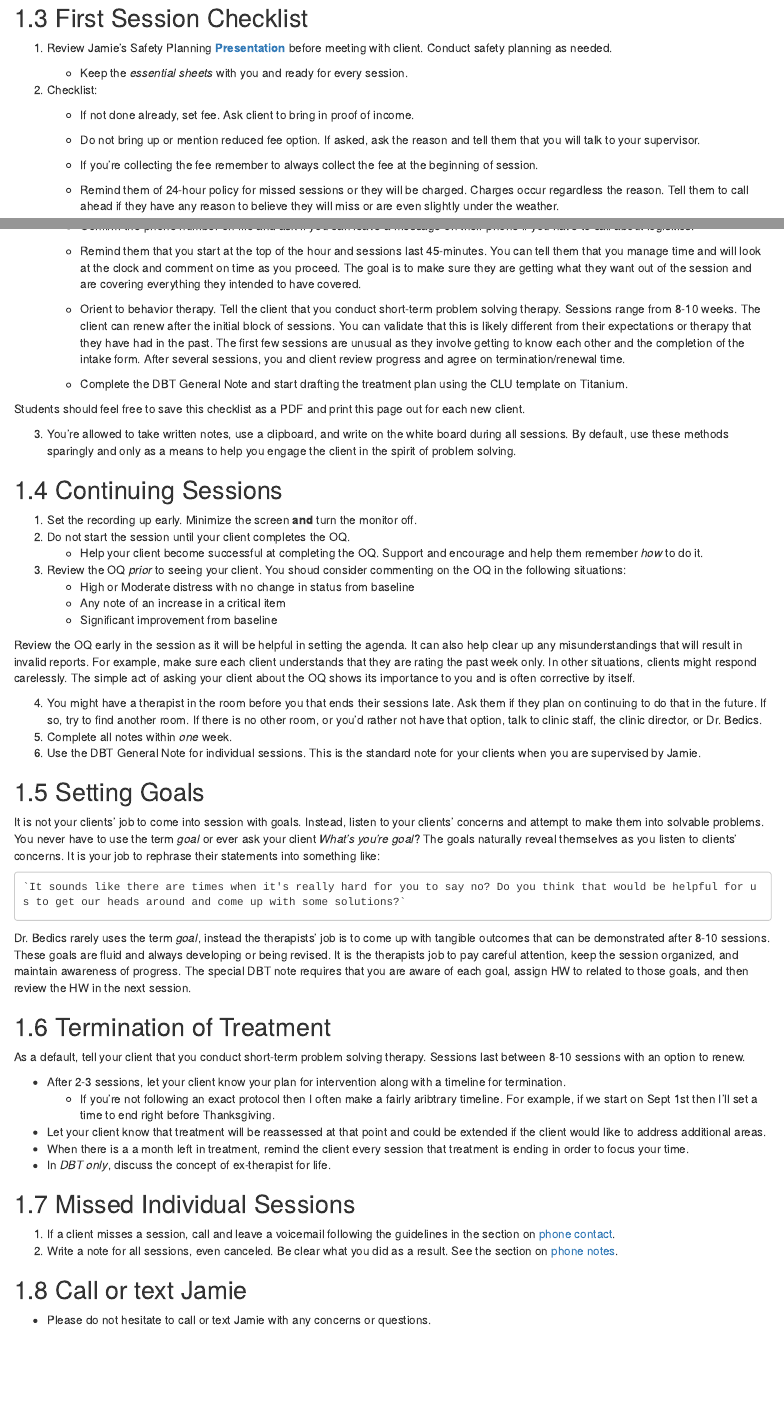
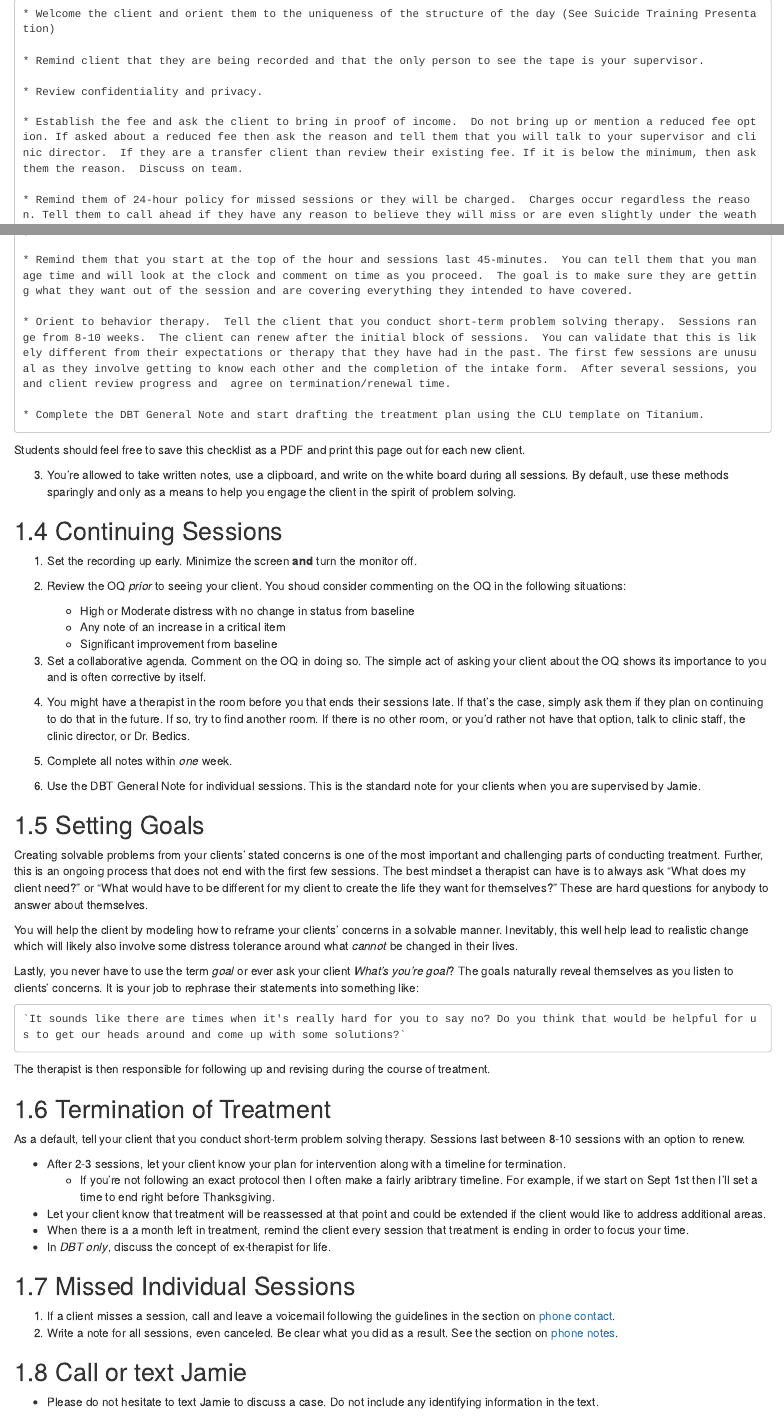
Before and after one commit to jdbedics/dbthandbook, an R Markdown document (03-individual.Rmd): the page in a window 1100 px wide, from 370 px down before the commit and from 550 px down after it, and a second part further down, joined at a grey line. Rendered offline with R 4.5, knitr and Pandoc, with nearby package versions; drawn as R Markdown's standard HTML page in place of the format the file asks for.

Commit message:
fall 2018 update

```diff
--- a/03-individual.Rmd
+++ b/03-individual.Rmd
@@ -15,17 +15,17 @@ Your performance and evaluation in the practicum is largely a reflection of your
 
 ## First Session Checklist
 
-1. Review Jamie's Safety Planning **[Presentation](https://speakerdeck.com/jdbedics/clu-2018-community-counseling-safety-training)** before meeting with client.  Conduct safety planning as needed.
-    * Keep the *essential sheets* with you and ready for every session.
+Review Jamie's **[Suicide Training Presentation](https://speakerdeck.com/jdbedics/clu-2018-community-counseling-safety-training)** before meeting with clien and be prepared to conduct safety planning as needed. Keep the *essential sheets* with you and ready for every session.
 
-2. Checklist:
 
-    * If not done already, set fee. Ask client to bring in proof of income.
+**Checklist:**
 
-    * Do not bring up or mention reduced fee option. If asked, ask the reason and tell them that you will talk to your supervisor.
+I recommend printing this page our and bringing with you to the first session.  Check the list off as you accomplish each task.
 
-    * If you're collecting the fee remember to always collect the fee at the beginning of session.
+    * Welcome the client and orient them to the uniqueness of the structure of the day (See Suicide Training Presentation)
 
-    * Remind them of 24-hour policy for missed sessions or they will be charged.  Charges occur regardless the reason. Tell them to call ahead if they have any reason to believe they will miss or are even slightly under the weather.
+    * Remind client that they are being recorded and that the only person to see the tape is your supervisor.
 
     * Review confidentiality and privacy.
+
+    * Establish the fee and ask the client to bring in proof of income.  Do not bring up or mention a reduced fee option. If asked about a reduced fee then ask the reason and tell them that you will talk to your supervisor and clinic director.  If they are a transfer client than review their existing fee. If it is below the minimum, then ask them the reason.  Discuss on team.
@@ -50,27 +52,28 @@ Students should feel free to save this checklist as a PDF and print this page ou
 
 ## Continuing Sessions
 
-1. Set the recording up early.  Minimize the screen **and** turn the monitor off.
-2. Do not start the session until your client completes the OQ.
-    * Help your client become successful at completing the OQ. Support and encourage and help them remember _how_ to do it.
-3. Review the OQ _prior_ to seeing your client. You shoud consider commenting on the OQ in the following situations:
+1. Set the recording up early. Minimize the screen **and** turn the monitor off.
+2. Review the OQ _prior_ to seeing your client. You shoud consider commenting on the OQ in the following situations:
     * High or Moderate distress with no change in status from baseline
     * Any note of an increase in a critical item
     * Significant improvement from baseline
+3.  Set a collaborative agenda. Comment on the OQ in doing so. The simple act of asking your client about the OQ shows its importance to you and is often corrective by itself.
 
-Review the OQ early in the session as it will be helpful in setting the agenda. It can also help clear up any misunderstandings that will result in invalid reports.  For example, make sure each client understands that they are rating the past week only.  In other situations, clients might respond carelessly.  The simple act of asking your client about the OQ shows its importance to you and is often corrective by itself.
-
-4. You might have a therapist in the room before you that ends their sessions late.  Ask them if they plan on continuing to do that in the future.  If so, try to find another room.  If there is no other room, or you'd rather not have that option, talk to clinic staff, the clinic director, or Dr. Bedics.
+4. You might have a therapist in the room before you that ends their sessions late. If that's the case, simply ask them if they plan on continuing to do that in the future.  If so, try to find another room.  If there is no other room, or you'd rather not have that option, talk to clinic staff, the clinic director, or Dr. Bedics.
 5. Complete all notes within *one* week.
 6. Use the DBT General Note for individual sessions.  This is the standard note for your clients when you are supervised by Jamie.
 
 ## Setting Goals
 
-It is not your clients' job to come into session with goals.  Instead, listen to your clients' concerns and attempt to make them into solvable problems. You never have to use the term _goal_ or ever ask your client _What's you're goal_?  The goals naturally reveal themselves as you listen to clients' concerns. It is your job to rephrase their statements into something like:
+Creating solvable problems from your clients' stated concerns is one of the most important and challenging parts of conducting treatment. Further, this is an ongoing process that does not end with the first few sessions.   The best mindset a therapist can have is to always ask "What does my client need?" or "What would have to be different for my client to create the life they want for themselves?"  These are hard questions for anybody to answer about themselves.
+
+You will help the client by modeling how to reframe your clients' concerns in a solvable manner. Inevitably, this well help lead to realistic change which will likely also involve some distress tolerance around what _cannot_ be changed in their lives.
+
+Lastly, you never have to use the term _goal_ or ever ask your client _What's you're goal_?  The goals naturally reveal themselves as you listen to clients' concerns. It is your job to rephrase their statements into something like:
 
     `It sounds like there are times when it's really hard for you to say no? Do you think that would be helpful for us to get our heads around and come up with some solutions?`
 
-Dr. Bedics rarely uses the term _goal_, instead the therapists' job is to come up with tangible outcomes that can be demonstrated after 8-10 sessions.  These goals are fluid and always developing or being revised.  It is the therapists job to pay careful attention, keep the session organized, and maintain awareness of progress. The special DBT note requires that you are aware of each goal, assign HW to related to those goals, and then review the HW in the next session.
+The therapist is then responsible for following up and revising during the course of treatment.
 
 ## Termination of Treatment
 
@@ -90,4 +93,4 @@ As a default, tell your client that you conduct short-term problem solving thera
 
 ## Call or text Jamie
 
-* Please do not hesitate to call or text Jamie with any concerns or questions.
+* Please do not hesitate to text Jamie to discuss a case.  Do not include any identifying information in the text.
--- a/_output.yml
+++ b/_output.yml
@@ -3,6 +3,7 @@ bookdown::gitbook:
   split_by: chapter
   config:
     sharing: null
+    download: ["pdf", "epub", "mobi"]
     toc:
       collapse: subsection
       before: |
--- a/index.Rmd
+++ b/index.Rmd
@@ -24,11 +24,11 @@ Welcome to the DBT Practicum at CLU!  The following pages include procedures and
 
 **History**
 
-The DBT practicum at CLU began in 2010 with the purpose of providing doctoral students with advanced training in dialectical behavior therapy.  THE CLU-DBT training program was developed by Dr. Jamie Bedics in collaboration with the developer of DBT, Dr. Marsha Linehan, at the University of Washington. The vast majority of DBT practitioners have received their training post-licensure.  These classes, offered through the <a  href="https://behavioraltech.org/">**Linehan Institute**</a>, are the gold standard in DBT training but are both costly and time consuming.  Dr. Linehan recognized this limitation and received a training grant from the National Institute of Health to develop methods for disseminating DBT at the graduate level.  Cal Lutheran was one of the first universities to implement DBT training at the graduate level based on this work.
+The DBT practicum at CLU began in 2010 with the purpose of providing doctoral students with advanced training in dialectical behavior therapy.  THE CLU-DBT training program was developed by Dr. Jamie Bedics in collaboration with the developer of DBT, Dr. Marsha Linehan, at the University of Washington.
+
+The vast majority of DBT practitioners in the community have received their training post-licensure.  These classes, offered through the <a  href="https://behavioraltech.org/">**Linehan Institute**</a>, are the gold standard in DBT training but are both costly and time consuming.  Dr. Linehan recognized this limitation and received a training grant from the National Institute of Health to develop methods for disseminating DBT at the graduate level.  Cal Lutheran was one of the first universities to implement DBT training at the graduate level based on this work.
 
 **What does the DBT Practicum involve?**
-
-The DBT practicum consists of the following:
 
 I. DBT Coursework
 
@@ -37,6 +37,8 @@ I. DBT Coursework
     3. Suicide Assessment and Crisis Management (Spring Semester)
     4. Mindfulness (every other summer)
     5. DBT Skills Training (summer)
+
+Course descriptions can be found at the <a  href="https://www.callutheran.edu/academics/graduate/psyd-clinical-psychology/dbt.html">**Cal Lutheran Website**</a>.
 
 <h5 align="center"><img src="https://github.com/jdbedics/dbthandbook/blob/master/images/group.jpg?raw=true" alt="DC" align="center" style="width: 60%; height: 30%; margin:8px"></h5>
 <center>Mindfulness Silent Retreat 2018 in Malibu, CA</center>
@@ -52,3 +53,4 @@ Course descriptions can be found at the <a  href="https://www.callutheran.edu/ac
 
 
+ II. Practicum Supervision with Dr. Bedics
 
@@ -57,2 +60,4 @@ II. Practicum Supervision with Dr. Bedics
 
-Students in the DBT Practicum primarily conduct behavior therapy and see individual (adults and teens), couples, or families from the **general clinic**.  Students in the DBT practicum are, however, more likely to be given clients who report recent suicidal behavior.
+    1. Shadow Dr. Bedics conduct phone screenings and assessment for the DBT Clinic
+    2. Participate in DBT Skills Training Class with Dr. Bedics and co-lead portions of the group
+    3. Participate on DBT Team (Required)
@@ -61,12 +67,12 @@ In terms of DBT specific training, students sit in and watch Dr. Bedics conduct
 
 **Pathways to learning DBT at CLU**
 
-1. *Full DBT Practicum with Supervision* (min. 6-unit elective) - The most typical path is for interested students to take the two course electives (DBT Basics and Suicidology) during their second year while simultaneously being supervised by Dr. Bedics in their first practicum at CLU. Students often take the optional mindfulness course in the summer for an additional 3-unit elective and a total of 9-units of electives.
+1. *Full DBT Practicum with Supervision* (min. 6-unit elective) - The most typical path is for interested students to take the two course electives (DBT Basics and Suicidology) during their second year of doctoral work while simultaneously being supervised by Dr. Bedics in their first practicum at CLU. Students often take the optional mindfulness course in the summer for an additional 3-unit elective and a total of 9 elective units.
 
     * It is less common but students can apply to take the practicum in their 3rd or 4th year of training.
     * The Full DBT Practicum requires students to take the Fall DBT Basics class and the Spring Suicide class.
 
-2. *Course Electives* (no supervision) - Students are free to take any of the courses offered by Dr. Bedics at anytime during their training without supervision and personal feedback on performance.
+2. *Course Electives* (no supervision) - Students are free to take any of the courses offered by Dr. Bedics at anytime during their doctoral training at CLU without supervision and personal feedback on performance.
 
 **Application process for the Full DBT Practicum**
 
```
Also changed, not shown: 01-coursework.Rmd (+2 -4 lines), 06-supervision.Rmd (+9 -0 lines), 07-professionalism.Rmd (+1 -1 lines), docs/01-coursework.md, docs/03-individual.md, docs/06-supervision.md, docs/07-professionalism.md, docs/index.md, docs/search_index.json, 03-individual.Rmd (10 more changed lines), index.Rmd (9 more changed lines), 9 other files.
